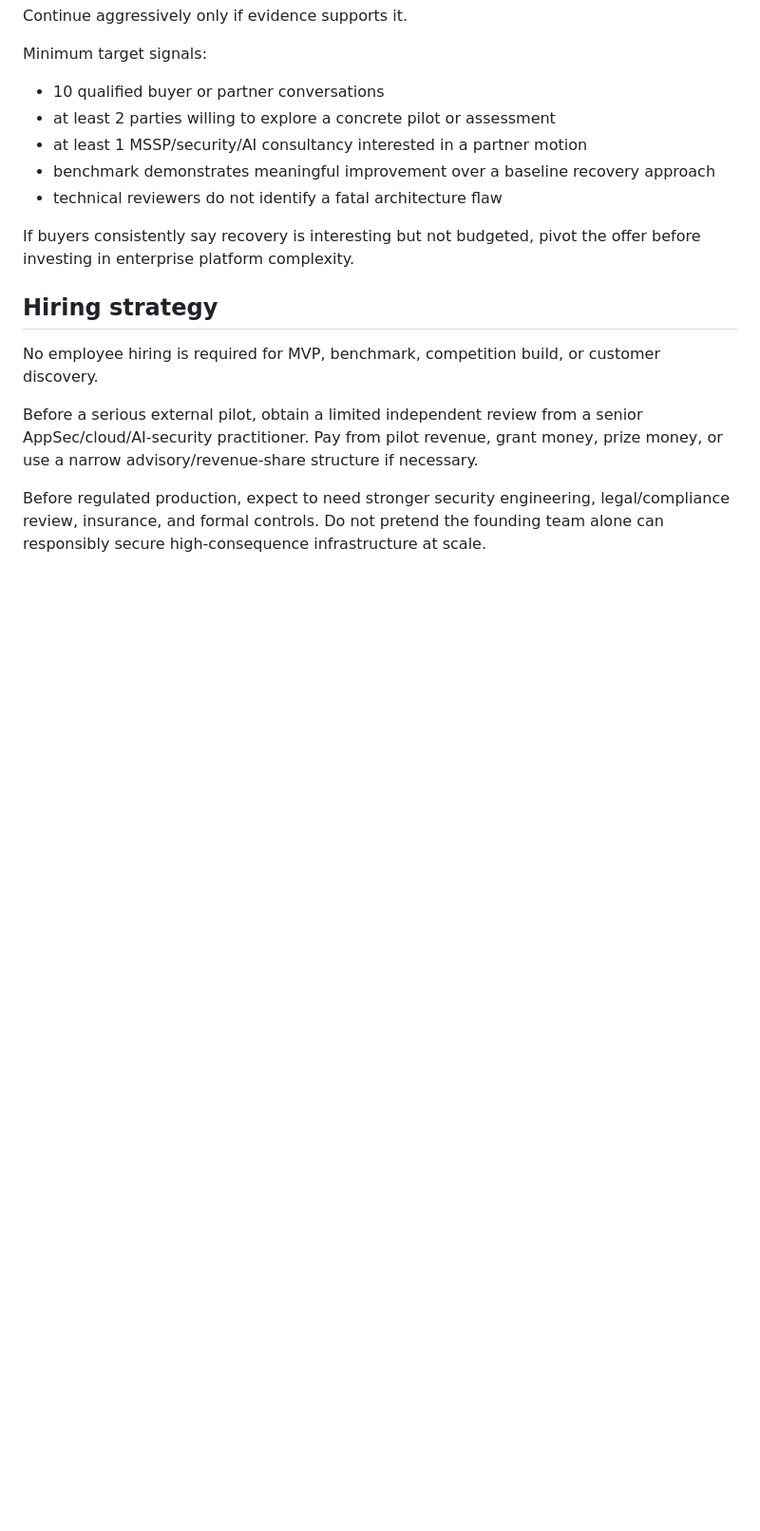
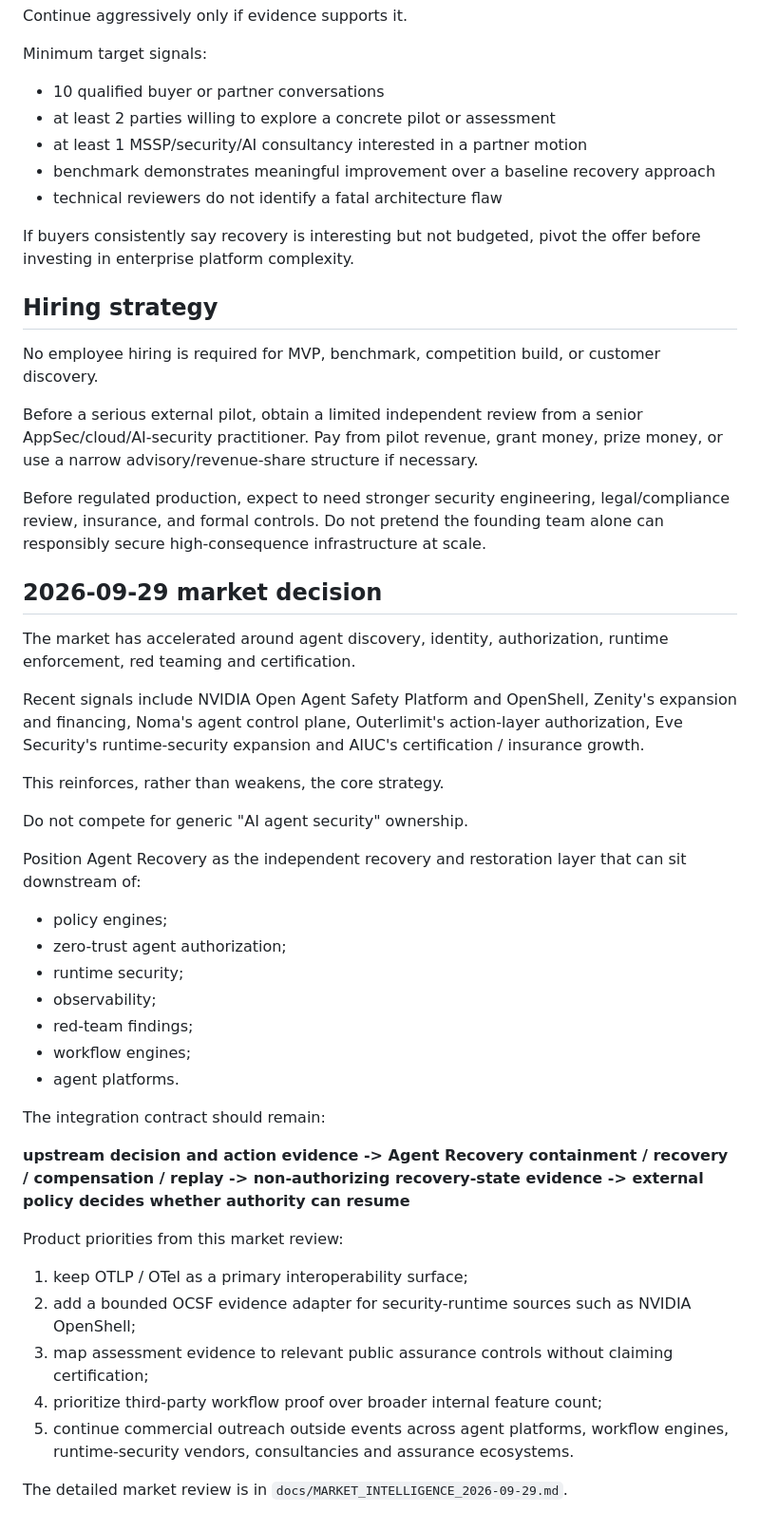
Before and after one commit to tomat60/agent-recovery-platform, a Markdown page: docs/PRODUCT_STRATEGY.md, the part around the change. Shown at 95% size. Drawn GitHub-style; blank space fills up the shorter version.

Commit message:
P0: align strategy to the 2026 agent security market (#200)
* P6: add market intelligence and strategic decisions

* P0: align product strategy to current agent-security market

```diff
--- a/docs/PRODUCT_STRATEGY.md
+++ b/docs/PRODUCT_STRATEGY.md
@@ -198,3 +198,37 @@ No employee hiring is required for MVP, benchmark, competition build, or custome
 Before a serious external pilot, obtain a limited independent review from a senior AppSec/cloud/AI-security practitioner. Pay from pilot revenue, grant money, prize money, or use a narrow advisory/revenue-share structure if necessary.
 
 Before regulated production, expect to need stronger security engineering, legal/compliance review, insurance, and formal controls. Do not pretend the founding team alone can responsibly secure high-consequence infrastructure at scale.
+
+
+## 2026-09-29 market decision
+
+The market has accelerated around agent discovery, identity, authorization, runtime enforcement, red teaming and certification.
+
+Recent signals include NVIDIA Open Agent Safety Platform and OpenShell, Zenity's expansion and financing, Noma's agent control plane, Outerlimit's action-layer authorization, Eve Security's runtime-security expansion and AIUC's certification / insurance growth.
+
+This reinforces, rather than weakens, the core strategy.
+
+Do not compete for generic "AI agent security" ownership.
+
+Position Agent Recovery as the independent recovery and restoration layer that can sit downstream of:
+- policy engines;
+- zero-trust agent authorization;
+- runtime security;
+- observability;
+- red-team findings;
+- workflow engines;
+- agent platforms.
+
+The integration contract should remain:
+
+**upstream decision and action evidence -> Agent Recovery containment / recovery / compensation / replay -> non-authorizing recovery-state evidence -> external policy decides whether authority can resume**
+
+Product priorities from this market review:
+
+1. keep OTLP / OTel as a primary interoperability surface;
+2. add a bounded OCSF evidence adapter for security-runtime sources such as NVIDIA OpenShell;
+3. map assessment evidence to relevant public assurance controls without claiming certification;
+4. prioritize third-party workflow proof over broader internal feature count;
+5. continue commercial outreach outside events across agent platforms, workflow engines, runtime-security vendors, consultancies and assurance ecosystems.
+
+The detailed market review is in `docs/MARKET_INTELLIGENCE_2026-09-29.md`.
```
Also changed, not shown: docs/MARKET_INTELLIGENCE_2026-09-29.md (added, +297 -0 lines).
